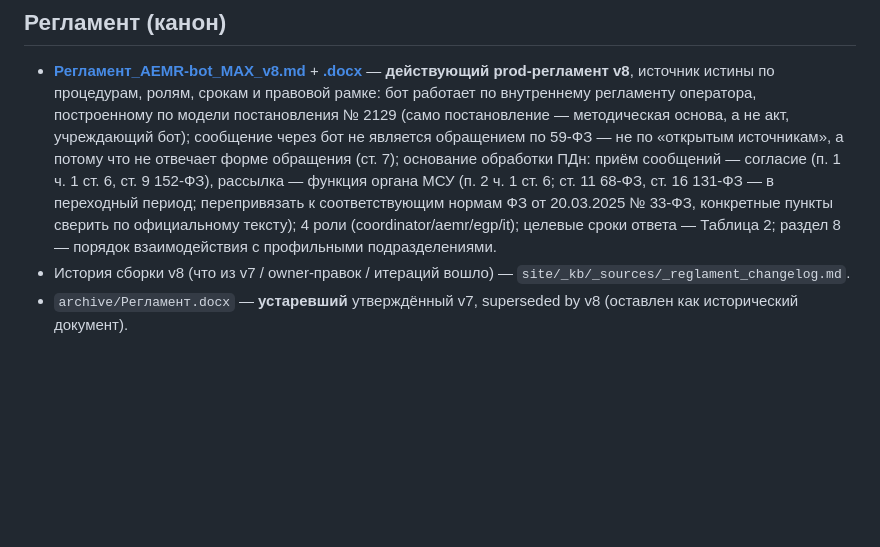
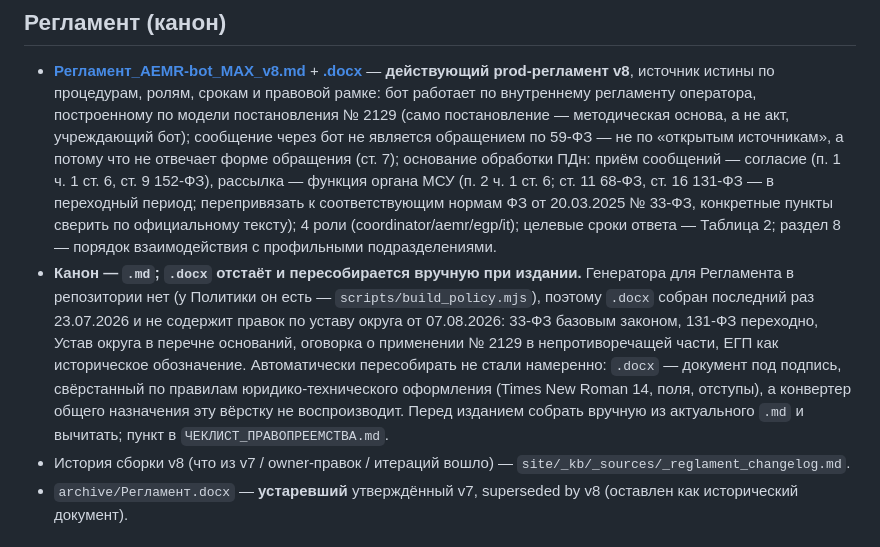
Before and after one commit to gaben1488/aemr-bot, a Markdown page: docs/README.md, the part around the change. Rendered like a GitHub page; blank space fills up the shorter version.

```diff
--- a/docs/README.md
+++ b/docs/README.md
@@ -12,6 +12,7 @@
 ## Регламент (канон)
 
 - **[Регламент_AEMR-bot_MAX_v8.md](Регламент_AEMR-bot_MAX_v8.md)** + **[.docx](Регламент_AEMR-bot_MAX_v8.docx)** — **действующий prod-регламент v8**, источник истины по процедурам, ролям, срокам и правовой рамке: бот работает по внутреннему регламенту оператора, построенному по модели постановления № 2129 (само постановление — методическая основа, а не акт, учреждающий бот); сообщение через бот не является обращением по 59-ФЗ — не по «открытым источникам», а потому что не отвечает форме обращения (ст. 7); основание обработки ПДн: приём сообщений — согласие (п. 1 ч. 1 ст. 6, ст. 9 152-ФЗ), рассылка — функция органа МСУ (п. 2 ч. 1 ст. 6; ст. 11 68-ФЗ, ст. 16 131-ФЗ — в переходный период; перепривязать к соответствующим нормам ФЗ от 20.03.2025 № 33-ФЗ, конкретные пункты сверить по официальному тексту); 4 роли (coordinator/aemr/egp/it); целевые сроки ответа — Таблица 2; раздел 8 — порядок взаимодействия с профильными подразделениями.
+- **Канон — `.md`; `.docx` отстаёт и пересобирается вручную при издании.** Генератора для Регламента в репозитории нет (у Политики он есть — `scripts/build_policy.mjs`), поэтому `.docx` собран последний раз 23.07.2026 и не содержит правок по уставу округа от 07.08.2026: 33-ФЗ базовым законом, 131-ФЗ переходно, Устав округа в перечне оснований, оговорка о применении № 2129 в непротиворечащей части, ЕГП как историческое обозначение. Автоматически пересобирать не стали намеренно: `.docx` — документ под подпись, свёрстанный по правилам юридико-технического оформления (Times New Roman 14, поля, отступы), а конвертер общего назначения эту вёрстку не воспроизводит. Перед изданием собрать вручную из актуального `.md` и вычитать; пункт в `ЧЕКЛИСТ_ПРАВОПРЕЕМСТВА.md`.
 - История сборки v8 (что из v7 / owner-правок / итераций вошло) — `site/_kb/_sources/_reglament_changelog.md`.
 - `archive/Регламент.docx` — **устаревший** утверждённый v7, superseded by v8 (оставлен как исторический документ).
 
```
Also changed, not shown: docs/ЧЕКЛИСТ_ПРАВОПРЕЕМСТВА.md (+24 -10 lines).
